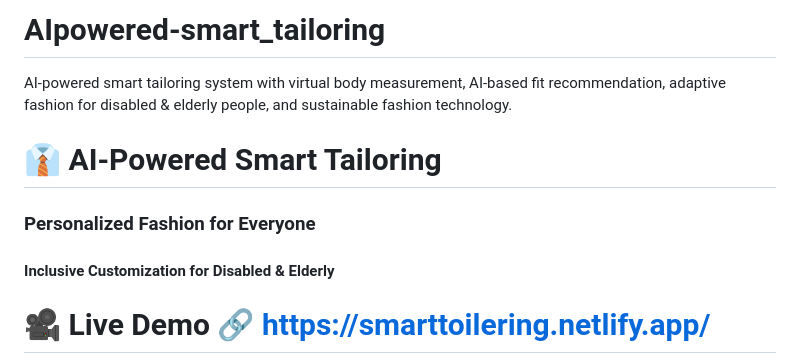
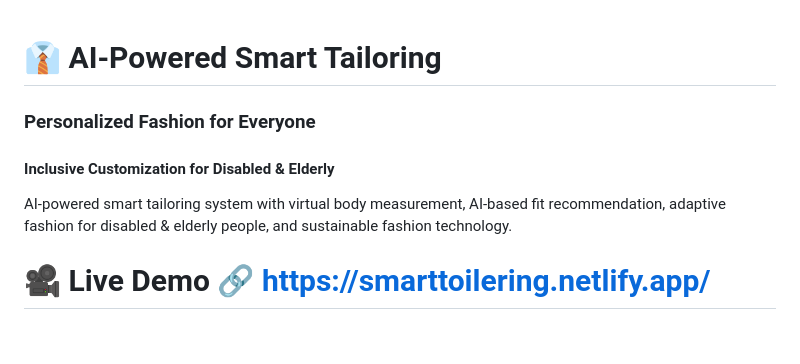
Before and after one commit to SudharshanMuthu/AIpowered-smart_tailoring, a Markdown page: README.md, the part around the change. Drawn GitHub-style; blank space fills up the shorter version.

Commit message:
Refactor README.md for clarity and structure
Removed redundant header and improved formatting.

```diff
--- a/README.md
+++ b/README.md
@@ -1,9 +1,7 @@
-# AIpowered-smart_tailoring
-AI-powered smart tailoring system with virtual body measurement, AI-based fit recommendation, adaptive fashion for disabled &amp; elderly people, and sustainable fashion technology.
-
 # 👔 AI-Powered Smart Tailoring
 ### Personalized Fashion for Everyone
 #### Inclusive Customization for Disabled & Elderly
+AI-powered smart tailoring system with virtual body measurement, AI-based fit recommendation, adaptive fashion for disabled &amp; elderly people, and sustainable fashion technology.
 
 # 🎥 Live Demo   🔗 https://smarttoilering.netlify.app/
 
```
